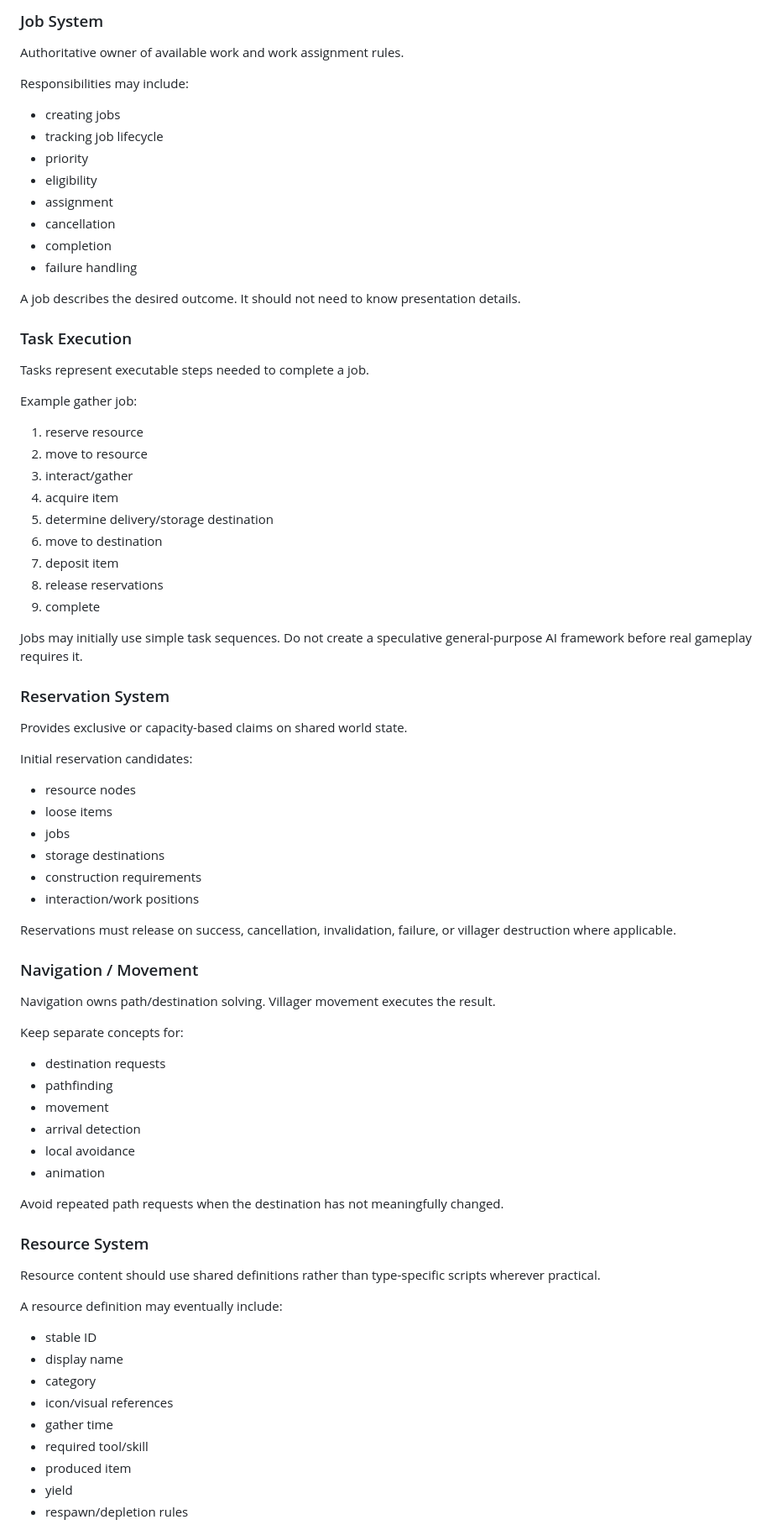
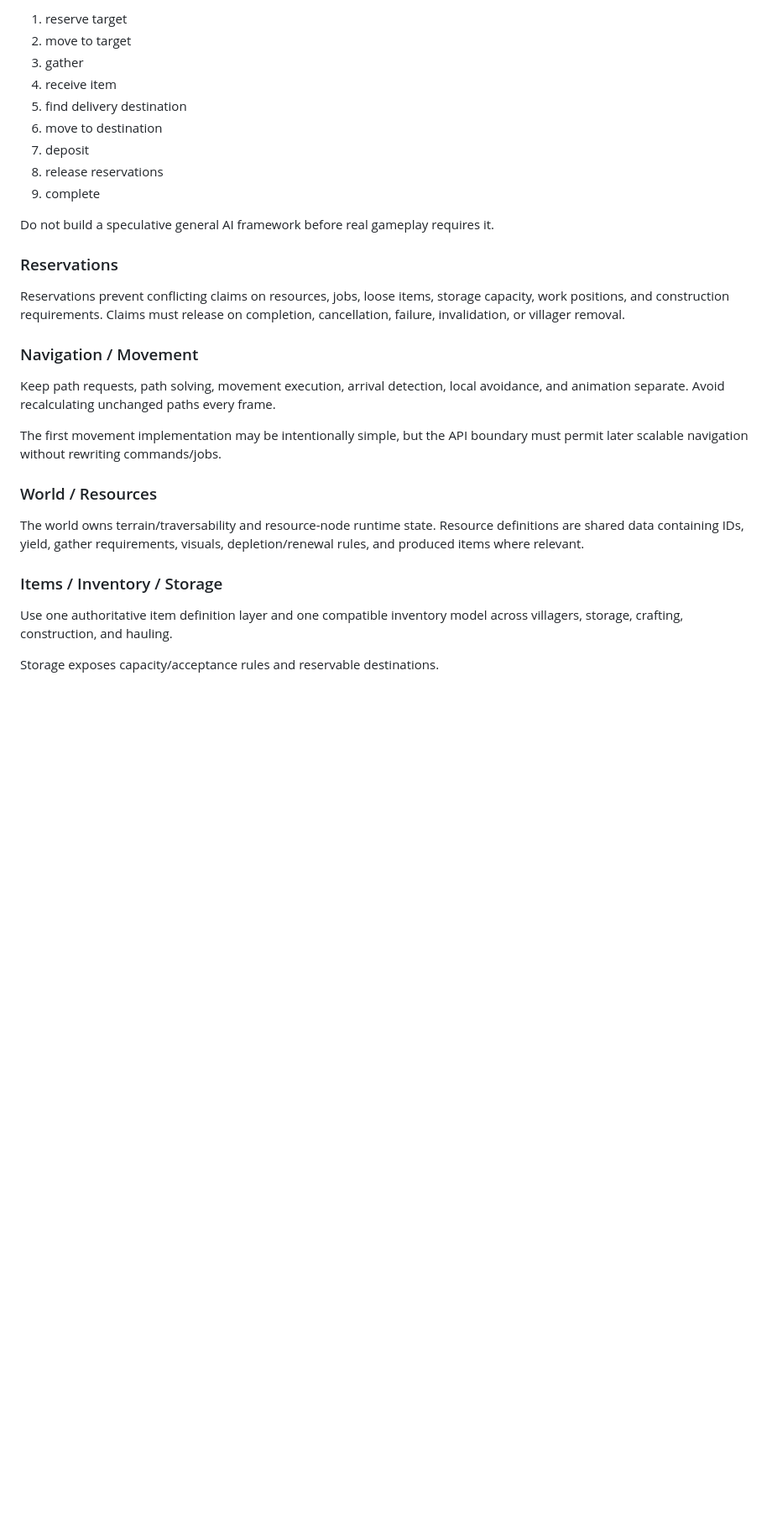
Before and after one commit to deonv1995-maker/The-Village-, a Markdown page: Docs/ARCHITECTURE.md, the part around one of its changes. Shown at 84% size. GitHub-like rendering; blank space fills up the shorter version.

```diff
--- a/Docs/ARCHITECTURE.md
+++ b/Docs/ARCHITECTURE.md
@@ -65,81 +65,28 @@ The NPC must not independently implement every activity in the game.
-### Job System
-
-Authoritative owner of available work and work assignment rules.
-
-Responsibilities may include:
-
-- creating jobs
-- tracking job lifecycle
-- priority
-- eligibility
-- assignment
-- cancellation
-- completion
-- failure handling
-
-A job describes the desired outcome. It should not need to know presentation details.
-
-### Task Execution
-
-Tasks represent executable steps needed to complete a job.
-
-Example gather job:
-
-1. reserve resource
-2. move to resource
-3. interact/gather
-4. acquire item
-5. determine delivery/storage destination
+1. reserve target
+2. move to target
+3. gather
+4. receive item
+5. find delivery destination
 6. move to destination
-7. deposit item
+7. deposit
 8. release reservations
 9. complete
 
-Jobs may initially use simple task sequences. Do not create a speculative general-purpose AI framework before real gameplay requires it.
+Do not build a speculative general AI framework before real gameplay requires it.
 
-### Reservation System
-
-Provides exclusive or capacity-based claims on shared world state.
-
-Initial reservation candidates:
-
-- resource nodes
-- loose items
-- jobs
-- storage destinations
-- construction requirements
-- interaction/work positions
-
-Reservations must release on success, cancellation, invalidation, failure, or villager destruction where applicable.
+### Reservations
+Reservations prevent conflicting claims on resources, jobs, loose items, storage capacity, work positions, and construction requirements. Claims must release on completion, cancellation, failure, invalidation, or villager removal.
 
 ### Navigation / Movement
+Keep path requests, path solving, movement execution, arrival detection, local avoidance, and animation separate. Avoid recalculating unchanged paths every frame.
 
-Navigation owns path/destination solving. Villager movement executes the result.
+The first movement implementation may be intentionally simple, but the API boundary must permit later scalable navigation without rewriting commands/jobs.
 
-Keep separate concepts for:
+### World / Resources
+The world owns terrain/traversability and resource-node runtime state. Resource definitions are shared data containing IDs, yield, gather requirements, visuals, depletion/renewal rules, and produced items where relevant.
 
-- destination requests
-- pathfinding
-- movement
-- arrival detection
-- local avoidance
-- animation
+### Items / Inventory / Storage
+Use one authoritative item definition layer and one compatible inventory model across villagers, storage, crafting, construction, and hauling.
 
-Avoid repeated path requests when the destination has not meaningfully changed.
+Storage exposes capacity/acceptance rules and reservable destinations.
 
-### Resource System
-
-Resource content should use shared definitions rather than type-specific scripts wherever practical.
-
-A resource definition may eventually include:
-
-- stable ID
-- display name
-- category
-- icon/visual references
-- gather time
-- required tool/skill
-- produced item
-- yield
-- respawn/depletion rules
-
```
Also changed, not shown: other parts of Docs/ARCHITECTURE.md (+102 -132 lines).
